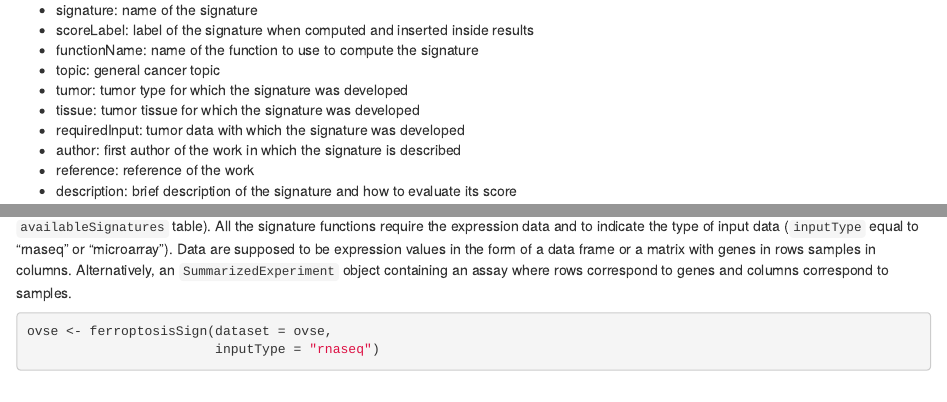
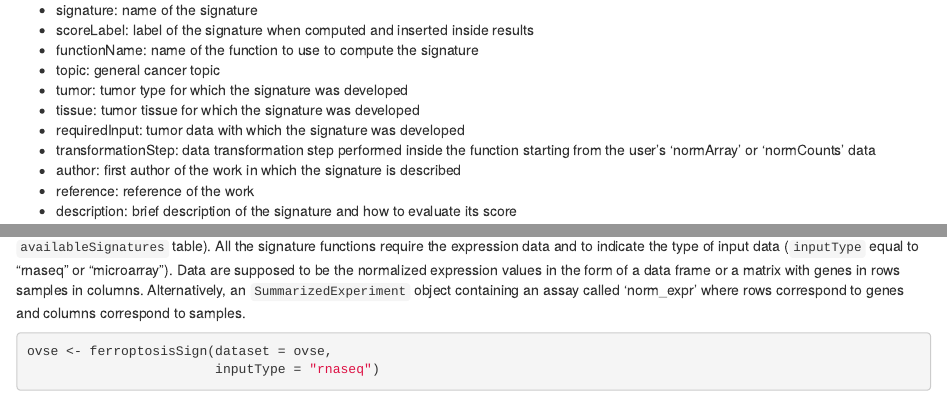
Before and after one commit to CaluraLab/signifinder, an R Markdown document (vignettes/signifinder.Rmd): the page in a window 1100 px wide, from 2220 px down, and a second part further down, joined at a grey line. Rendered offline with R 4.5, knitr and Pandoc, with nearby package versions; drawn as R Markdown's standard HTML page in place of the format the file asks for; some code elsewhere in the file could not run offline; common packages that the code uses without loading them are loaded.

Commit message:
improve ovse description

````diff
--- a/vignettes/signifinder.Rmd
+++ b/vignettes/signifinder.Rmd
@@ -83,6 +83,7 @@ The function returns a data frame with all the signatures included in the packag
 * tumor: tumor type for which the signature was developed
 * tissue: tumor tissue for which the signature was developed
 * requiredInput: tumor data with which the signature was developed
+* transformationStep: data transformation step performed inside the function starting from the user's 'normArray' or 'normCounts' data
 * author: first author of the work in which the signature is described
 * reference: reference of the work
 * description: brief description of the signature and how to evaluate its score
@@ -100,7 +101,7 @@ knitr::kable(ovary_signatures,
              caption = 'Signatures developed for ovary.')
 ```
 
-Once we have found a signature of interest, we can compute it by using the corresponding function (indicated in the `functionName` field of `availableSignatures` table). All the signature functions require the expression data and to indicate the type of input data (`inputType` equal to “rnaseq” or “microarray”). Data are supposed to be expression values in the form of a data frame or a matrix with genes in rows samples in columns. Alternatively, an `SummarizedExperiment` object containing an assay where rows correspond to genes and columns correspond to samples.
+Once we have found a signature of interest, we can compute it by using the corresponding function (indicated in the `functionName` field of `availableSignatures` table). All the signature functions require the expression data and to indicate the type of input data (`inputType` equal to “rnaseq” or “microarray”). Data are supposed to be the normalized expression values in the form of a data frame or a matrix with genes in rows samples in columns. Alternatively, an `SummarizedExperiment` object containing an assay called 'norm_expr' where rows correspond to genes and columns correspond to samples.
 
 ```{r}
 ovse <- ferroptosisSign(dataset = ovse,
````
Also changed, not shown: R/data.R (+14 -2 lines), inst/scripts/howToGenerateOvse.Rmd (+1 -0 lines), 1 other file.
